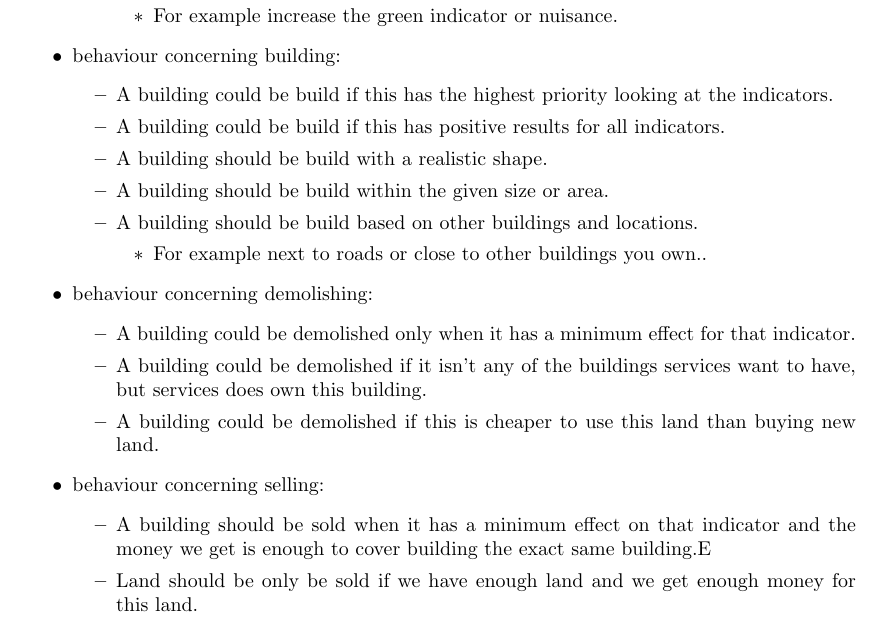
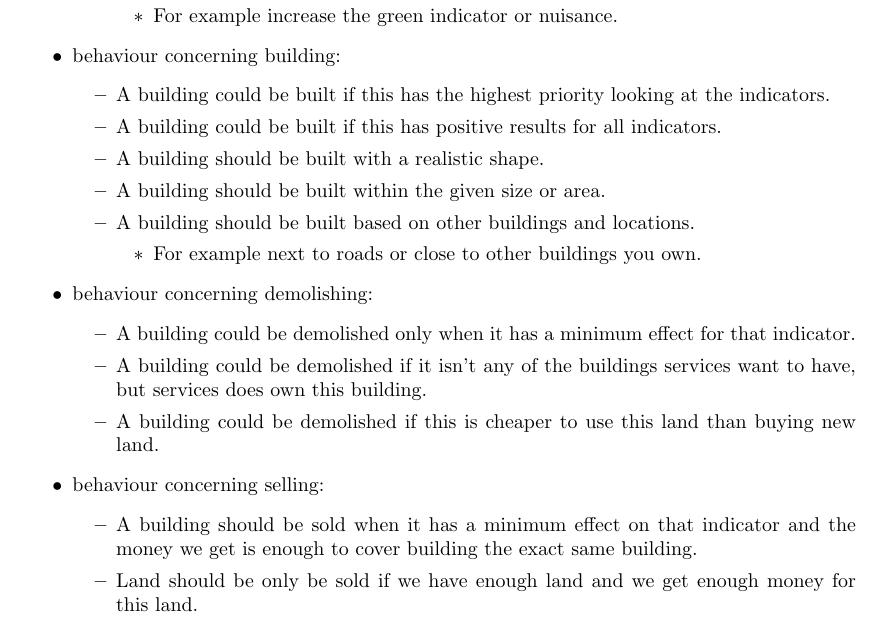
Before and after one commit to nskartoredjo/TI2806, a LaTeX document (docs/final report/final report.tex, which reads docs/final report/AppendixA.tex): part of page 10 of 11, cut so that both start at the same text. Compiled offline with pdfLaTeX.

Commit message:
fixt spelling errors.

```diff
--- a/docs/final report/AppendixA.tex
+++ b/docs/final report/AppendixA.tex
@@ -14,13 +14,13 @@ In this section we describe what strategy we wanted to have for our bot. Also we
 	\end{itemize}
 	\item behaviour concerning building:
 	\begin{itemize}
-		\item A building could be build if this has the highest priority looking at the indicators.
-		\item A building could be build if this has positive results for all indicators.
-		\item A building should be build with a realistic shape.
-		\item A building should be build within the given size or area.
-		\item A building should be build based on other buildings and locations.
+		\item A building could be built if this has the highest priority looking at the indicators.
+		\item A building could be built if this has positive results for all indicators.
+		\item A building should be built with a realistic shape.
+		\item A building should be built within the given size or area.
+		\item A building should be built based on other buildings and locations.
 		\begin{itemize}
-			\item For example next to roads or close to other buildings you own..
+			\item For example next to roads or close to other buildings you own.
 		\end{itemize}
 	\end{itemize}
 	\item behaviour concerning demolishing:
@@ -31,7 +31,7 @@ In this section we describe what strategy we wanted to have for our bot. Also we
 	\end{itemize}
 	\item behaviour concerning selling:
 	\begin{itemize}
-		\item 	A building should be sold when it has a minimum effect on that indicator and the money we get is enough to cover building the exact same building.E
+		\item 	A building should be sold when it has a minimum effect on that indicator and the money we get is enough to cover building the exact same building.
 		\item	Land should be only be sold if we have enough land and we get enough money for this land.
 		\begin{itemize}
 			\item 	There is enough land if all indicators have a 100$\%$ score or when this can be reached.
```
Also changed, not shown: docs/final report/final report.pdf.
